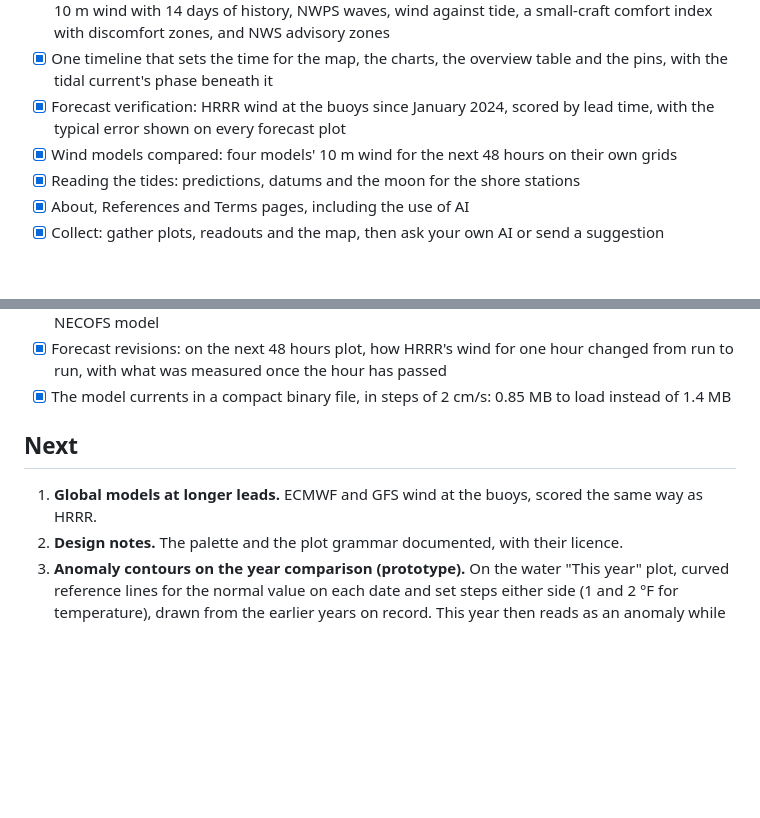
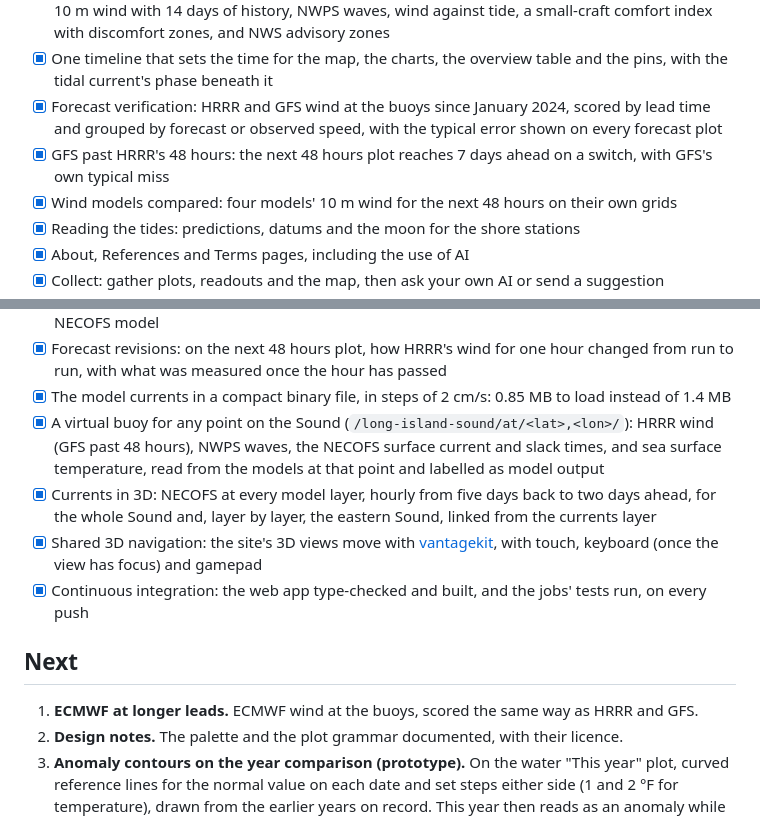
Before and after one commit to lhzn-io/lhzn-blue, a Markdown page: docs/planning/roadmap.md, 2 parts joined by grey strips. GitHub-like rendering; blank space fills up the shorter version.

Commit message:
docs(planning): roadmap through November 5
Done since October 30: GFS scored beside HRRR and drawn past HRRR's 48
hours to 7 days, the verification grouped by forecast or observed
speed, a virtual buoy for any point on the Sound, the Sound's currents
in 3D, shared 3D navigation (vantagekit) and continuous integration.
GFS leaves Next; ECMWF stays as the next model.

Collaborated with Claude Code (Opus 5.5).

```diff
--- a/docs/planning/roadmap.md
+++ b/docs/planning/roadmap.md
@@ -32,8 +32,9 @@ Long Island Sound page:
       zones
 - [x] One timeline that sets the time for the map, the charts, the overview table and the pins, with the tidal
       current's phase beneath it
-- [x] Forecast verification: HRRR wind at the buoys since January 2024, scored by lead time, with the typical error
-      shown on every forecast plot
+- [x] Forecast verification: HRRR and GFS wind at the buoys since January 2024, scored by lead time and grouped by
+      forecast or observed speed, with the typical error shown on every forecast plot
+- [x] GFS past HRRR's 48 hours: the next 48 hours plot reaches 7 days ahead on a switch, with GFS's own typical miss
 - [x] Wind models compared: four models' 10 m wind for the next 48 hours on their own grids
 - [x] Reading the tides: predictions, datums and the moon for the shore stations
 - [x] About, References and Terms pages, including the use of AI
@@ -51,10 +52,18 @@ Long Island Sound page:
 - [x] Forecast revisions: on the next 48 hours plot, how HRRR's wind for one hour changed from run to run, with
       what was measured once the hour has passed
 - [x] The model currents in a compact binary file, in steps of 2 cm/s: 0.85 MB to load instead of 1.4 MB
+- [x] A virtual buoy for any point on the Sound (`/long-island-sound/at/<lat>,<lon>/`): HRRR wind (GFS past 48
+      hours), NWPS waves, the NECOFS surface current and slack times, and sea surface temperature, read from the
+      models at that point and labelled as model output
+- [x] Currents in 3D: NECOFS at every model layer, hourly from five days back to two days ahead, for the whole Sound
+      and, layer by layer, the eastern Sound, linked from the currents layer
+- [x] Shared 3D navigation: the site's 3D views move with [vantagekit](https://github.com/lhzn-io/vantagekit), with
+      touch, keyboard (once the view has focus) and gamepad
+- [x] Continuous integration: the web app type-checked and built, and the jobs' tests run, on every push
 
 ## Next
 
-1. **Global models at longer leads.** ECMWF and GFS wind at the buoys, scored the same way as HRRR.
+1. **ECMWF at longer leads.** ECMWF wind at the buoys, scored the same way as HRRR and GFS.
 2. **Design notes.** The palette and the plot grammar documented, with their licence.
 3. **Anomaly contours on the year comparison (prototype).** On the water "This year" plot, curved reference lines for
    the normal value on each date and set steps either side (1 and 2 °F for temperature), drawn from the earlier years
```
Also changed, not shown: other parts of docs/planning/roadmap.md (+1 -1 lines).
